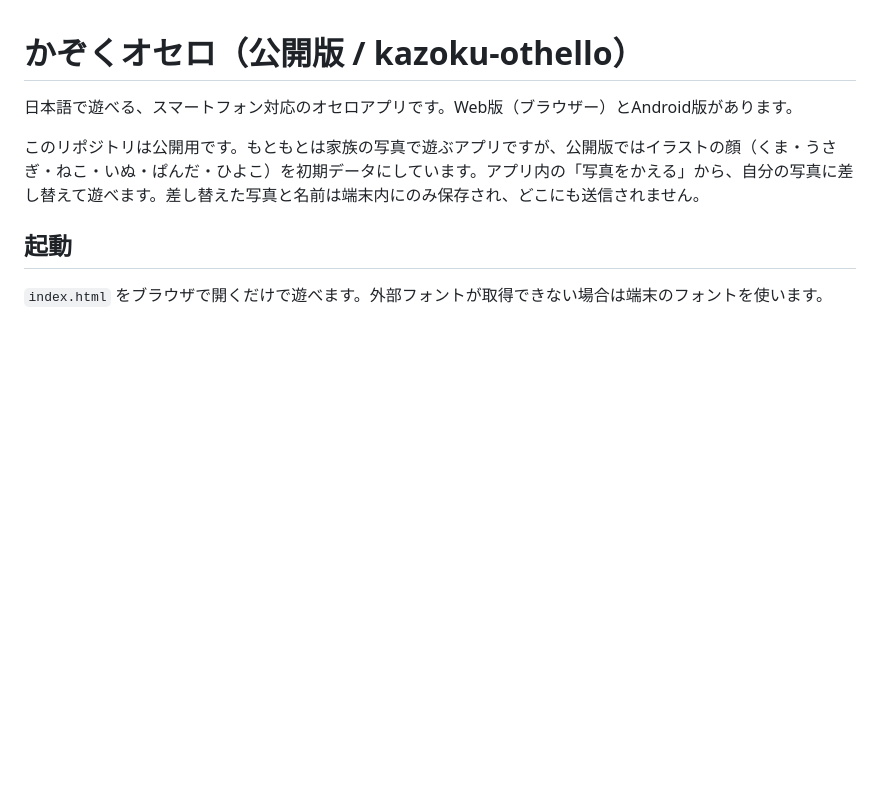
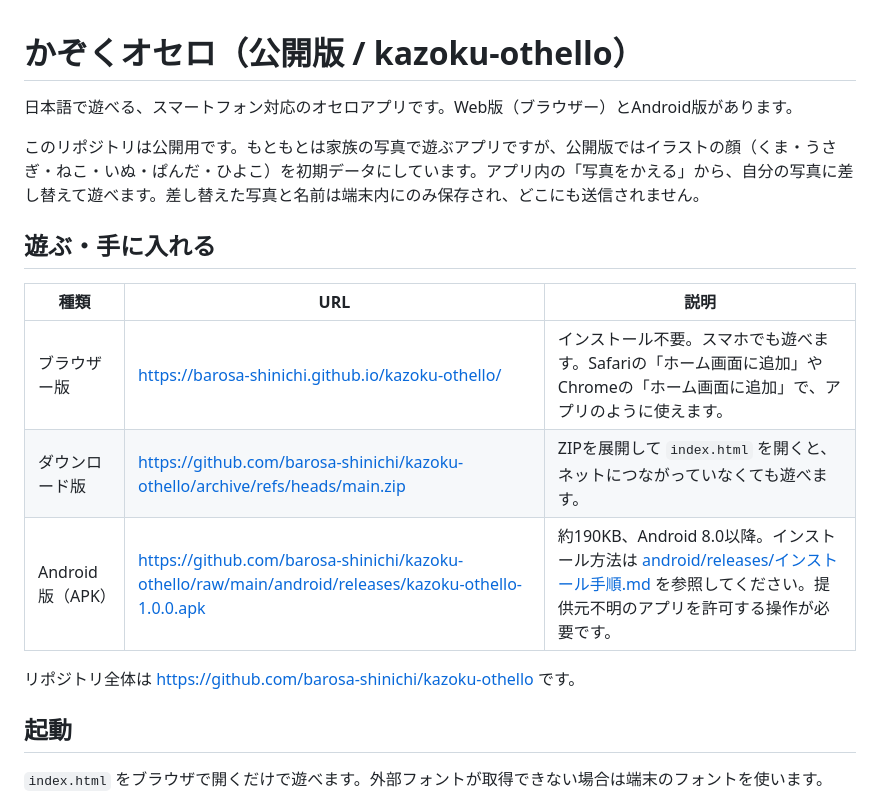
Before and after one commit to barosa-shinichi/kazoku-othello, a Markdown page: README.md, the part around the change. Drawn GitHub-style; blank space fills up the shorter version.

Commit message:
READMEに遊び方のURL（ブラウザー版・ダウンロード版・APK）を追加
Co-Authored-By: Claude Opus 5 <noreply@anthropic.com>
Claude-Session: https://claude.ai/code/session_01EHCqaDzK5TgJgrAHLodGiB

```diff
--- a/README.md
+++ b/README.md
@@ -3,6 +3,16 @@
 日本語で遊べる、スマートフォン対応のオセロアプリです。Web版（ブラウザー）とAndroid版があります。
 
 このリポジトリは公開用です。もともとは家族の写真で遊ぶアプリですが、公開版ではイラストの顔（くま・うさぎ・ねこ・いぬ・ぱんだ・ひよこ）を初期データにしています。アプリ内の「写真をかえる」から、自分の写真に差し替えて遊べます。差し替えた写真と名前は端末内にのみ保存され、どこにも送信されません。
+
+## 遊ぶ・手に入れる
+
+| 種類 | URL | 説明 |
+| --- | --- | --- |
+| ブラウザー版 | https://barosa-shinichi.github.io/kazoku-othello/ | インストール不要。スマホでも遊べます。Safariの「ホーム画面に追加」やChromeの「ホーム画面に追加」で、アプリのように使えます。 |
+| ダウンロード版 | https://github.com/barosa-shinichi/kazoku-othello/archive/refs/heads/main.zip | ZIPを展開して `index.html` を開くと、ネットにつながっていなくても遊べます。 |
+| Android版（APK） | https://github.com/barosa-shinichi/kazoku-othello/raw/main/android/releases/kazoku-othello-1.0.0.apk | 約190KB、Android 8.0以降。インストール方法は [android/releases/インストール手順.md](android/releases/インストール手順.md) を参照してください。提供元不明のアプリを許可する操作が必要です。 |
+
+リポジトリ全体は https://github.com/barosa-shinichi/kazoku-othello です。
 
 ## 起動
 
```
